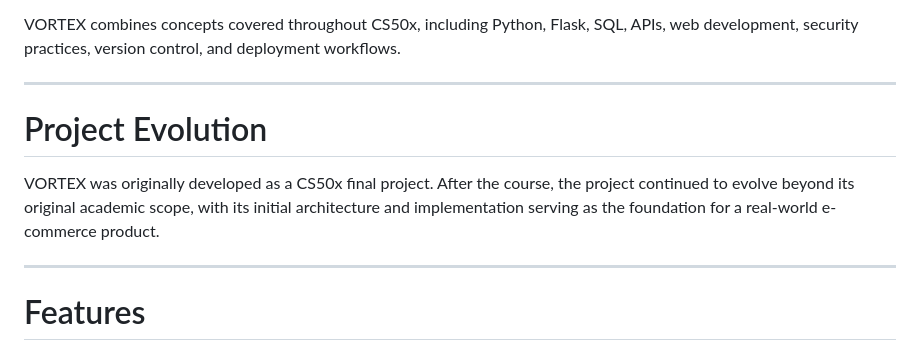
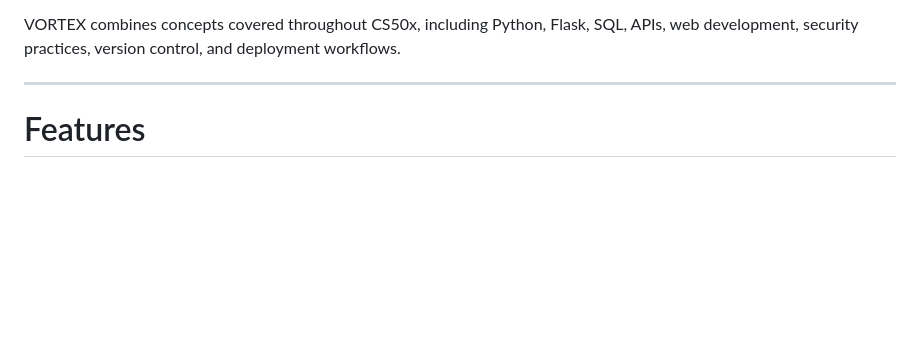
Before and after one commit to bassam-alaraby/vortex, a Markdown page: README.md, the part around the change. Drawn GitHub-style; blank space fills up the shorter version.

Commit message:
docs: refine public project README

```diff
--- a/README.md
+++ b/README.md
@@ -25,12 +25,6 @@ The frontend was designed to be responsive across desktop and mobile devices, wi
 The project also demonstrates practical decisions around deployment, media storage, application structure, and backend organization. For example, Cloudinary was used instead of local file storage to simplify deployment and centralize media management. Configuration, extension initialization, utility logic, and route handling are separated into dedicated modules to keep the codebase organized.
 
 VORTEX combines concepts covered throughout CS50x, including Python, Flask, SQL, APIs, web development, security practices, version control, and deployment workflows.
-
----
-
-# Project Evolution
-
-VORTEX was originally developed as a CS50x final project. After the course, the project continued to evolve beyond its original academic scope, with its initial architecture and implementation serving as the foundation for a real-world e-commerce product.
 
 ---
 
```
